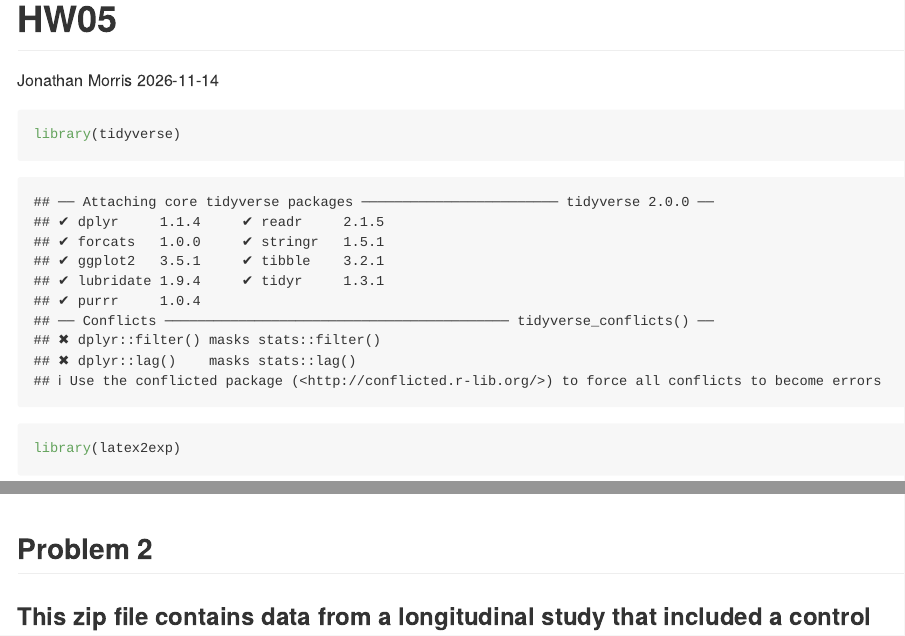
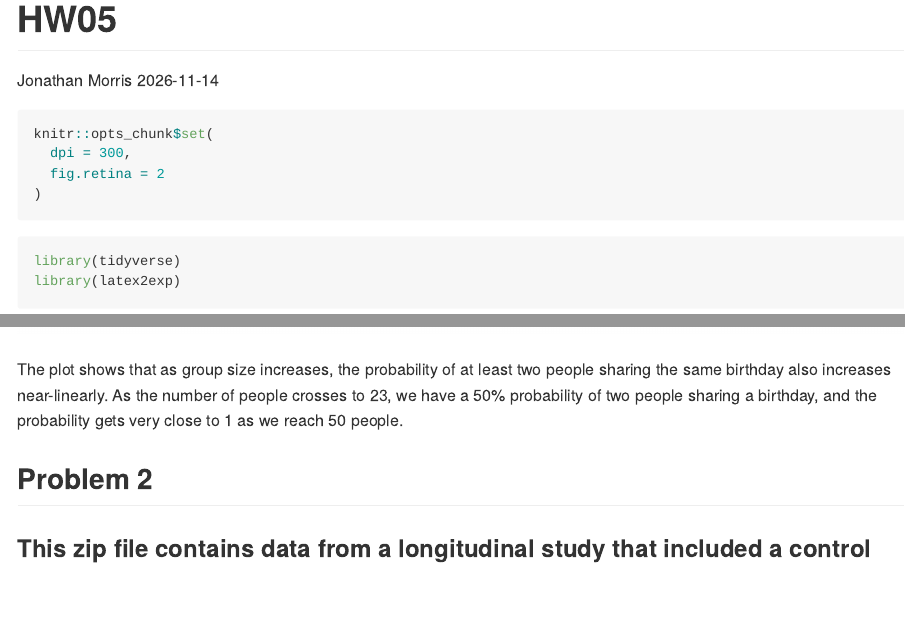
Before and after one commit to jmorris205/p8105_hw5_jsm2298, an R Markdown document (p8105_hw5_jsm2298.Rmd): the page in a window 1100 px wide, from its top, and a second part further down, joined at a grey line. Rendered offline with R 4.5, knitr and Pandoc, with nearby package versions; code that draws random numbers runs with fixed seeds of ours; some code elsewhere in the file could not run offline; long lines of code are wrapped.

Commit message:
Updated descriptions and plots!

````diff
--- a/p8105_hw5_jsm2298.Rmd
+++ b/p8105_hw5_jsm2298.Rmd
@@ -6,6 +6,14 @@ output: github_document
 ---
 
 ```{r}
+knitr::opts_chunk$set(
+  dpi = 300,
+  fig.retina = 2
+)
+```
+
+
+```{r, output = F, message=FALSE}
 library(tidyverse)
 library(latex2exp)
 ```
@@ -53,6 +61,7 @@ birthday_large_df |>
   labs(x = "Group Size", y = "Probability", title = "Probability at Least Two People Share a Birthday Based on Group Size")
 ```
 
+The plot shows that as group size increases, the probability of at least two people sharing the same birthday also increases near-linearly. As the number of people crosses to 23, we have a 50% probability of two people sharing a birthday, and the probability gets very close to 1 as we reach 50 people.
 
 ## Problem 2
 
````
Also changed, not shown: p8105_hw5_jsm2298.md, p8105_hw5_jsm2298_files/figure-gfm/unnamed-chunk-10-1.png (added), p8105_hw5_jsm2298_files/figure-gfm/unnamed-chunk-4-1.png, p8105_hw5_jsm2298_files/figure-gfm/unnamed-chunk-5-1.png (added), p8105_hw5_jsm2298_files/figure-gfm/unnamed-chunk-7-1.png, p8105_hw5_jsm2298_files/figure-gfm/unnamed-chunk-8-1.png, p8105_hw5_jsm2298_files/figure-gfm/unnamed-chunk-9-1.png, p8105_hw5_jsm2298.Rmd (4 more changed lines).
